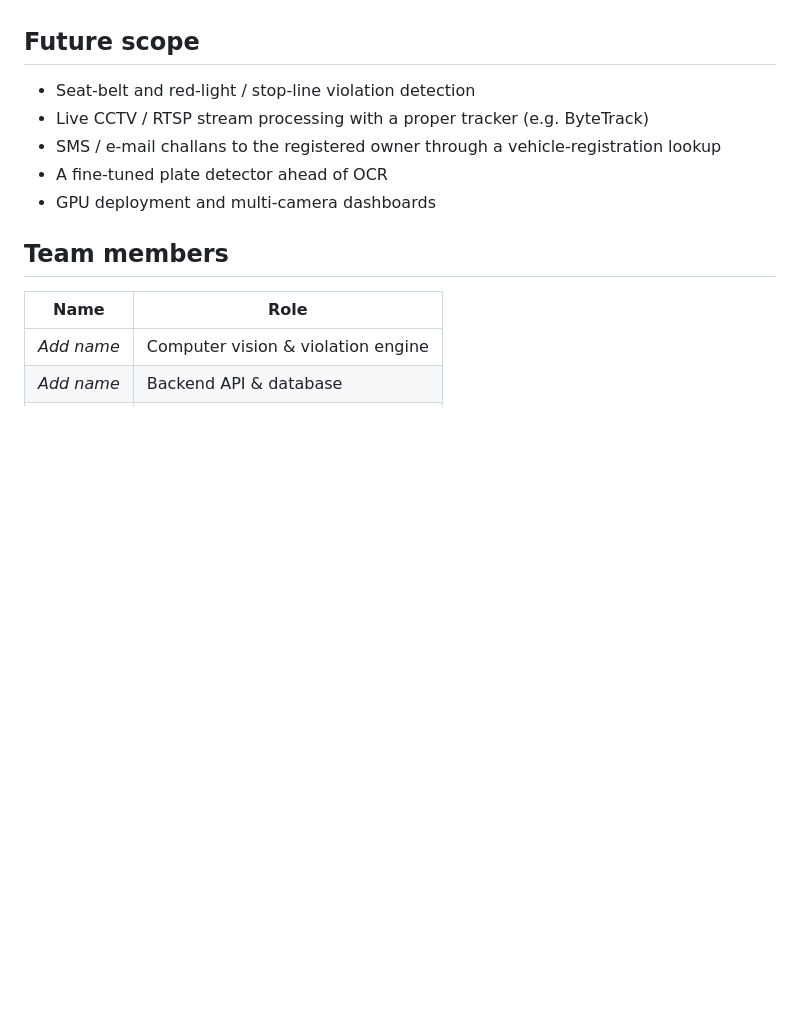
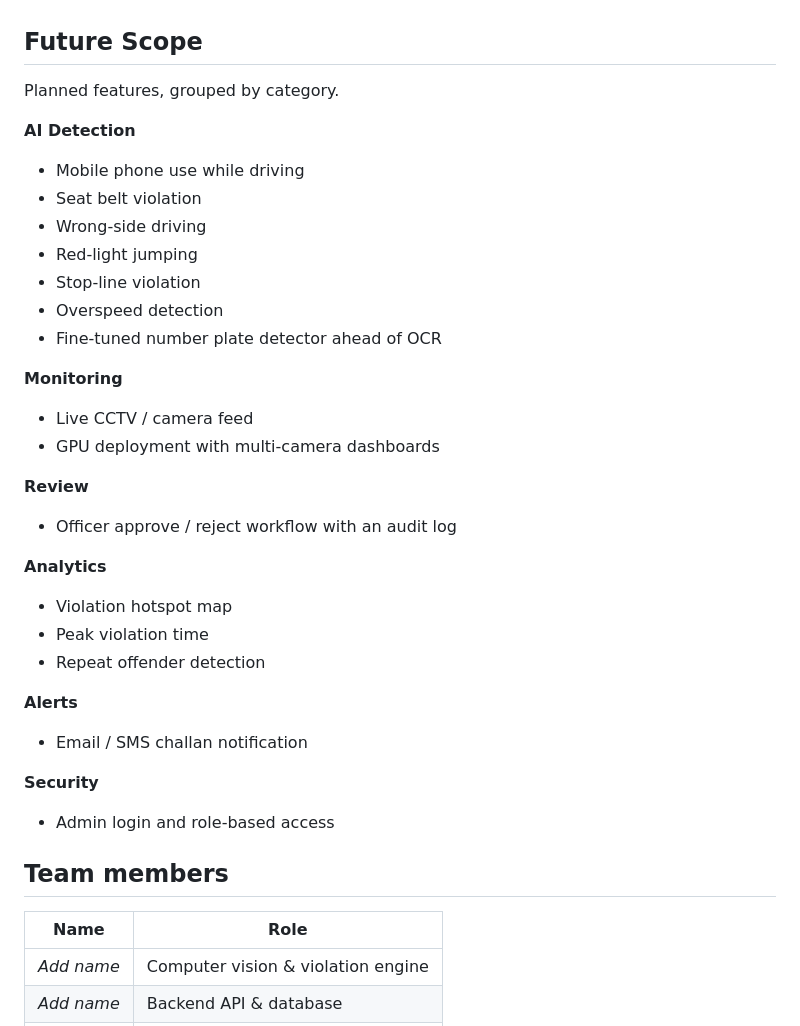
Before and after one commit to kiranraaj1718/AI-TRAFFIC-DETECTION, a Markdown page: README.md, the part around the change. Rendered like a GitHub page; blank space fills up the shorter version.

Commit message:
Final submission - TrafficEye

```diff
--- a/README.md
+++ b/README.md
@@ -165,12 +165,35 @@ Every error:
 - Video merging is lightweight box matching, not a full multi-object tracker. It runs on CPU, so long or high-resolution videos take time.
 - Challans are demo documents and not legally valid.
 
-## Future scope
-- Seat-belt and red-light / stop-line violation detection
-- Live CCTV / RTSP stream processing with a proper tracker (e.g. ByteTrack)
-- SMS / e-mail challans to the registered owner through a vehicle-registration lookup
-- A fine-tuned plate detector ahead of OCR
-- GPU deployment and multi-camera dashboards
+## Future Scope
+Planned features, grouped by category.
+
+**AI Detection**
+- Mobile phone use while driving
+- Seat belt violation
+- Wrong-side driving
+- Red-light jumping
+- Stop-line violation
+- Overspeed detection
+- Fine-tuned number plate detector ahead of OCR
+
+**Monitoring**
+- Live CCTV / camera feed
+- GPU deployment with multi-camera dashboards
+
+**Review**
+- Officer approve / reject workflow with an audit log
+
+**Analytics**
+- Violation hotspot map
+- Peak violation time
+- Repeat offender detection
+
+**Alerts**
+- Email / SMS challan notification
+
+**Security**
+- Admin login and role-based access
 
 ## Team members
 | Name | Role |
```
